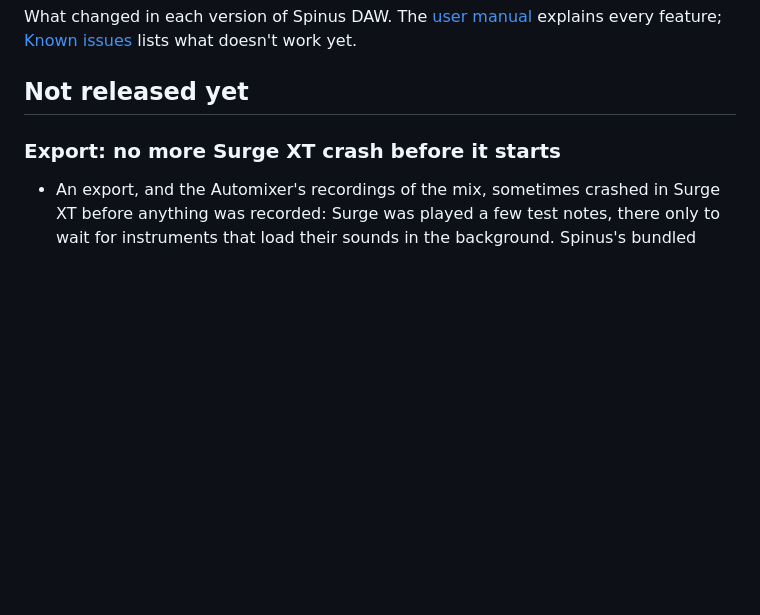
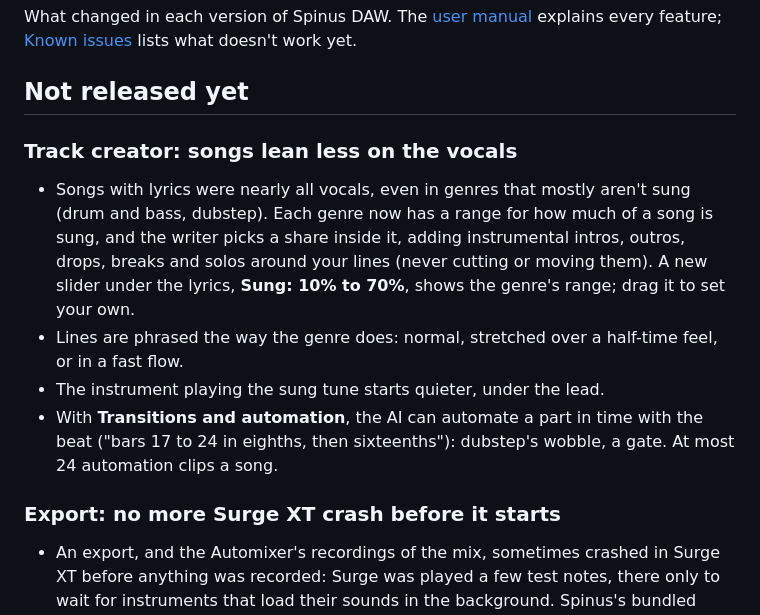
Before and after one commit to tuturu742/spinus-daw, a Markdown page: CHANGELOG.md, the part around the change. Rendered like a GitHub page; blank space fills up the shorter version.

```diff
--- a/CHANGELOG.md
+++ b/CHANGELOG.md
@@ -4,6 +4,17 @@ What changed in each version of Spinus DAW. The [user manual](docs/user/README.m
 feature; [Known issues](docs/user/known-issues.md) lists what doesn't work yet.
 
 ## Not released yet
+
+### Track creator: songs lean less on the vocals
+
+- Songs with lyrics were nearly all vocals, even in genres that mostly aren't sung (drum and bass, dubstep). Each
+  genre now has a range for how much of a song is sung, and the writer picks a share inside it, adding
+  instrumental intros, outros, drops, breaks and solos around your lines (never cutting or moving them). A new
+  slider under the lyrics, **Sung: 10% to 70%**, shows the genre's range; drag it to set your own.
+- Lines are phrased the way the genre does: normal, stretched over a half-time feel, or in a fast flow.
+- The instrument playing the sung tune starts quieter, under the lead.
+- With **Transitions and automation**, the AI can automate a part in time with the beat ("bars 17 to 24 in
+  eighths, then sixteenths"): dubstep's wobble, a gate. At most 24 automation clips a song.
 
 ### Export: no more Surge XT crash before it starts
 
```
Also changed, not shown: DESIGN.md (+1 -1 lines), docs/user/track-creator.md (+17 -1 lines), docs/user/images/track-creator-describe.png, 12 other files.
